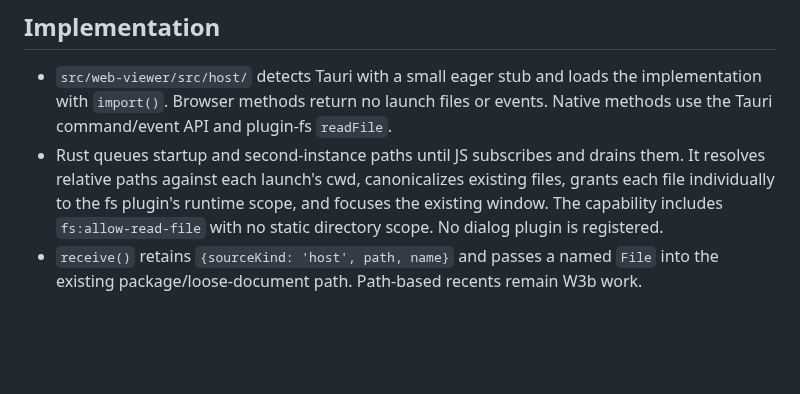
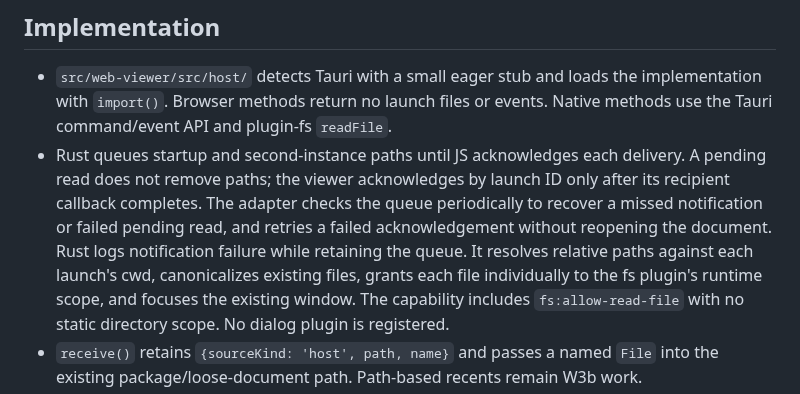
Before and after one commit to michal-ciechan/markdown-package, a Markdown page: docs/investigations/2026-09-24-card-0072-w2-os-entry.md, the part around one of its changes. GitHub-like rendering; blank space fills up the shorter version.

```diff
--- a/docs/investigations/2026-09-24-card-0072-w2-os-entry.md
+++ b/docs/investigations/2026-09-24-card-0072-w2-os-entry.md
@@ -13,8 +13,13 @@ named PC rows; there are no CP/TRX runs or PCs to discharge in this stage.
   the implementation with `import()`. Browser methods return no launch files
   or events. Native methods use the Tauri command/event API and plugin-fs
   `readFile`.
-- Rust queues startup and second-instance paths until JS subscribes and
-  drains them. It resolves relative paths against each launch's cwd,
+- Rust queues startup and second-instance paths until JS acknowledges each
+  delivery. A pending read does not remove paths; the viewer acknowledges by
+  launch ID only after its recipient callback completes. The adapter checks
+  the queue periodically to recover a missed notification or failed pending
+  read, and retries a failed acknowledgement without reopening the document.
+  Rust logs notification failure while retaining the queue. It resolves
+  relative paths against each launch's cwd,
   canonicalizes existing files, grants each file individually to the fs
   plugin's runtime scope, and focuses the existing window. The capability
   includes `fs:allow-read-file` with no static directory scope. No dialog
```
Also changed, not shown: other parts of docs/investigations/2026-09-24-card-0072-w2-os-entry.md (+44 -2 lines).
